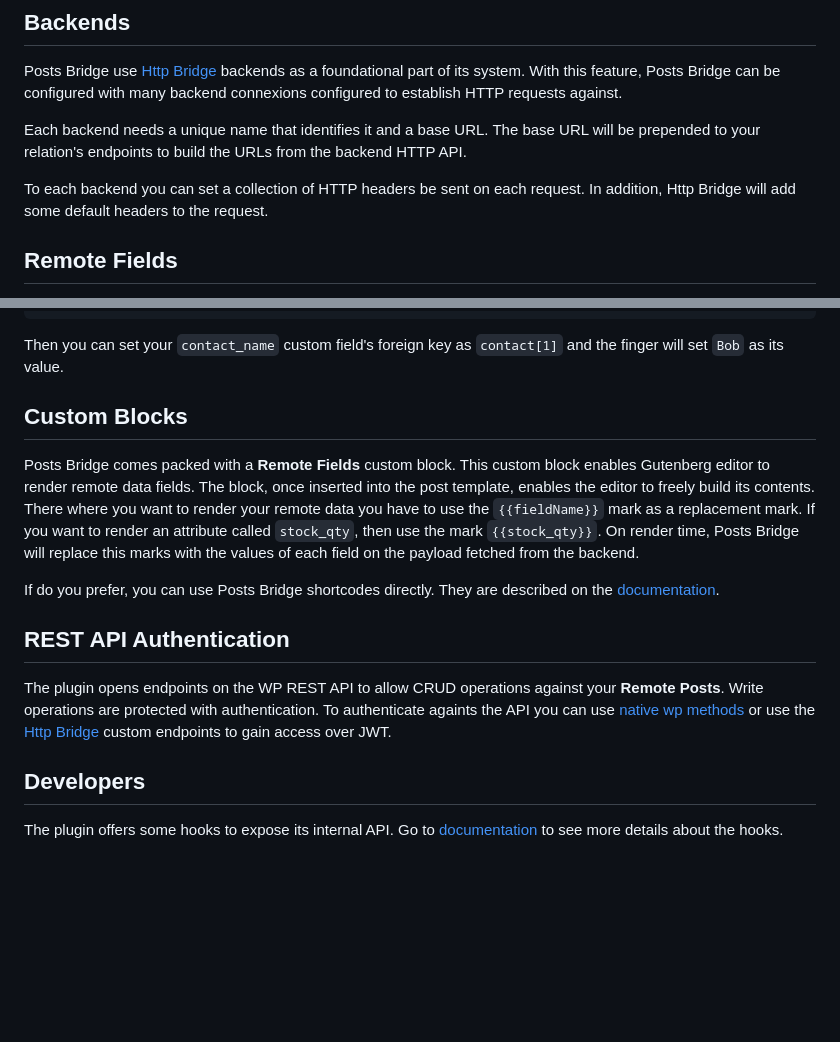
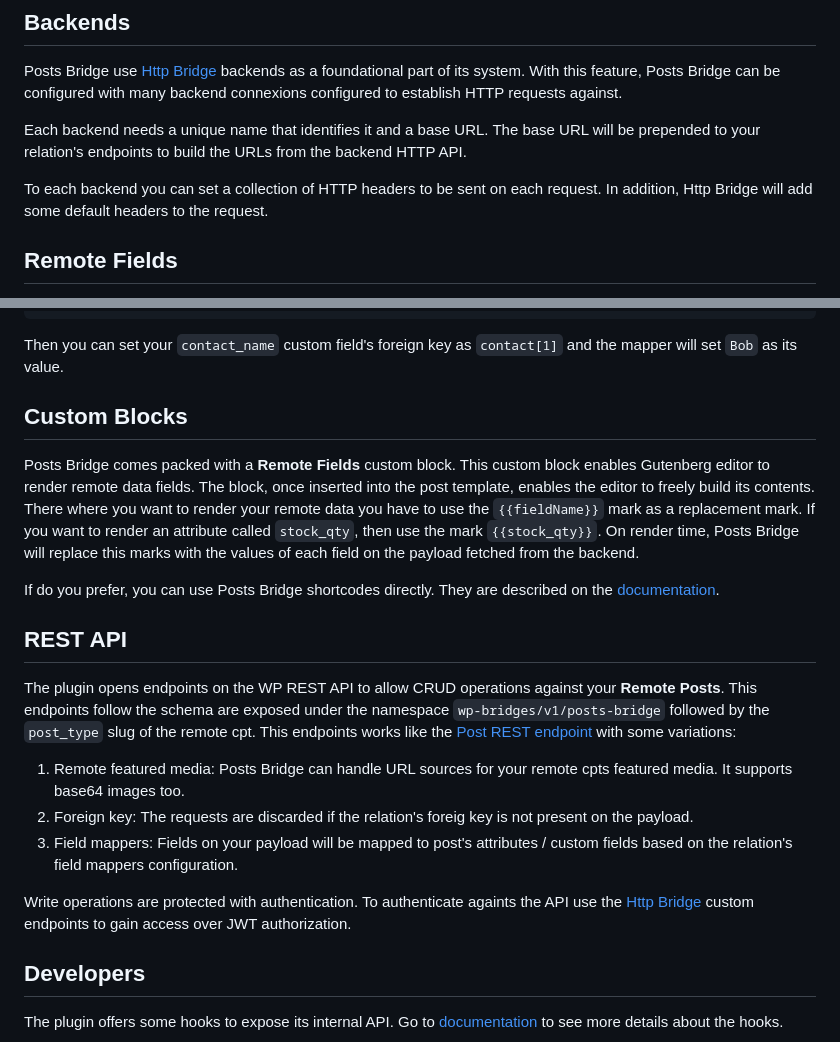
Before and after one commit to codeccoop/posts-bridge, a Markdown page: README.md, 2 parts joined by grey strips. Drawn GitHub-style; blank space fills up the shorter version.

Commit message:
feat: update readme

````diff
--- a/README.md
+++ b/README.md
@@ -80,7 +80,7 @@ with many backend connexions configured to establish HTTP requests against.
 Each backend needs a unique name that identifies it and a base URL. The base URL will be
 prepended to your relation's endpoints to build the URLs from the backend HTTP API.
 
-To each backend you can set a collection of HTTP headers be sent on each request. In addition,
+To each backend you can set a collection of HTTP headers to be sent on each request. In addition,
 Http Bridge will add some default headers to the request.
 
 ## Remote Fields
@@ -133,7 +133,7 @@ For example, if your backend send a payload like this:
 ```
 
 Then you can set your `contact_name` custom field's foreign key as `contact[1]` and the
-finger will set `Bob` as its value.
+mapper will set `Bob` as its value.
 
 ## Custom Blocks
 
@@ -148,13 +148,25 @@ payload fetched from the backend.
 If do you prefer, you can use Posts Bridge shortcodes directly. They are described on
 the [documentation](./docs/API.md#shortcodes).
 
-## REST API Authentication
+## REST API
+
 
 The plugin opens endpoints on the WP REST API to allow CRUD operations against
-your **Remote Posts**. Write operations are protected with authentication. To authenticate
-againts the API you can use [native wp methods](https://developer.wordpress.org/rest-api/using-the-rest-api/authentication/)
-or use the [Http Bridge](https://git.cooopdevs.org/codeccoop/wp/plugins/bridges/http-brdige/)
-custom endpoints to gain access over JWT.
+your **Remote Posts**. This endpoints follow the schema are exposed under the
+namespace `wp-bridges/v1/posts-bridge` followed by the `post_type` slug of
+the remote cpt. This endpoints works like the [Post REST endpoint](https://developer.wordpress.org/rest-api/reference/posts/)
+with some variations:
+
+1. Remote featured media: Posts Bridge can handle URL sources for your remote
+   cpts featured media. It supports base64 images too.
+2. Foreign key: The requests are discarded if the relation's foreig key is not
+   present on the payload.
+3. Field mappers: Fields on your payload will be mapped to post's attributes /
+   custom fields based on the relation's field mappers configuration.
+
+Write operations are protected with authentication. To authenticate
+againts the API use the [Http Bridge](https://git.cooopdevs.org/codeccoop/wp/plugins/bridges/http-brdige/)
+custom endpoints to gain access over JWT authorization.
 
 ## Developers
 
````
